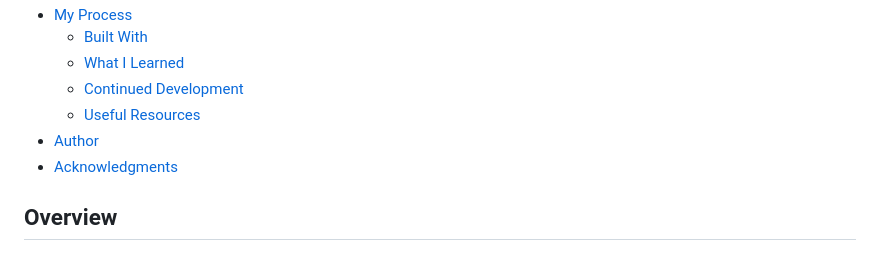
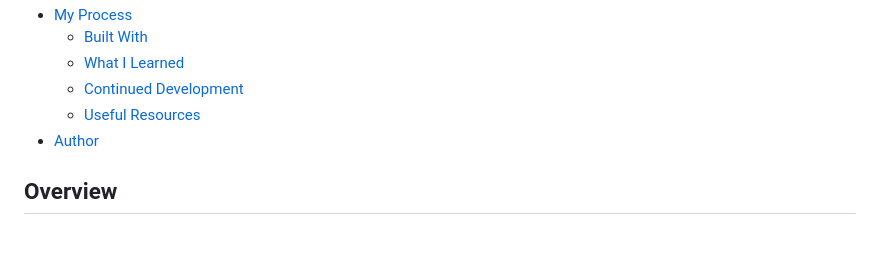
Before and after one commit to Haitam-Elgharras/notifications-page-main, a Markdown page: README.md, the part around the change printed below. Drawn GitHub-style.

```diff
--- a/README.md
+++ b/README.md
@@ -14,7 +14,6 @@ This is a solution to the [Notifications page challenge on Frontend Mentor](http
   - [Continued Development](#continued-development)
   - [Useful Resources](#useful-resources)
 - [Author](#author)
-- [Acknowledgments](#acknowledgments)
 
 ## Overview
 
```
Also changed, not shown: other parts of README.md (+1 -1 lines).
